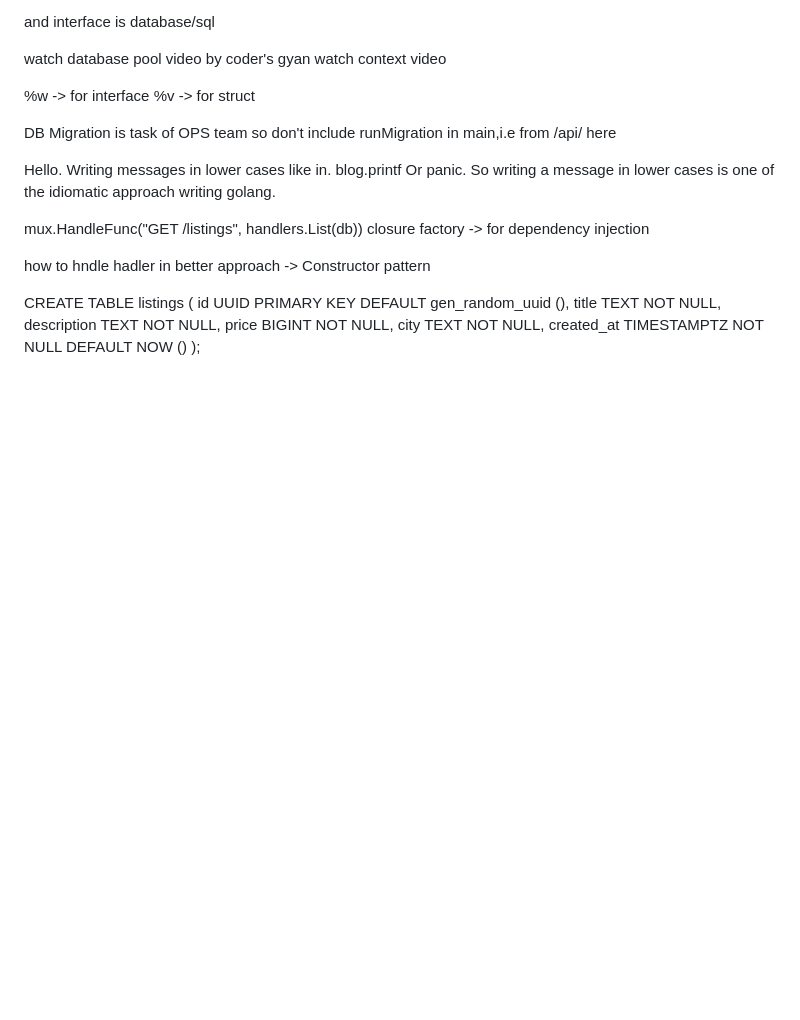
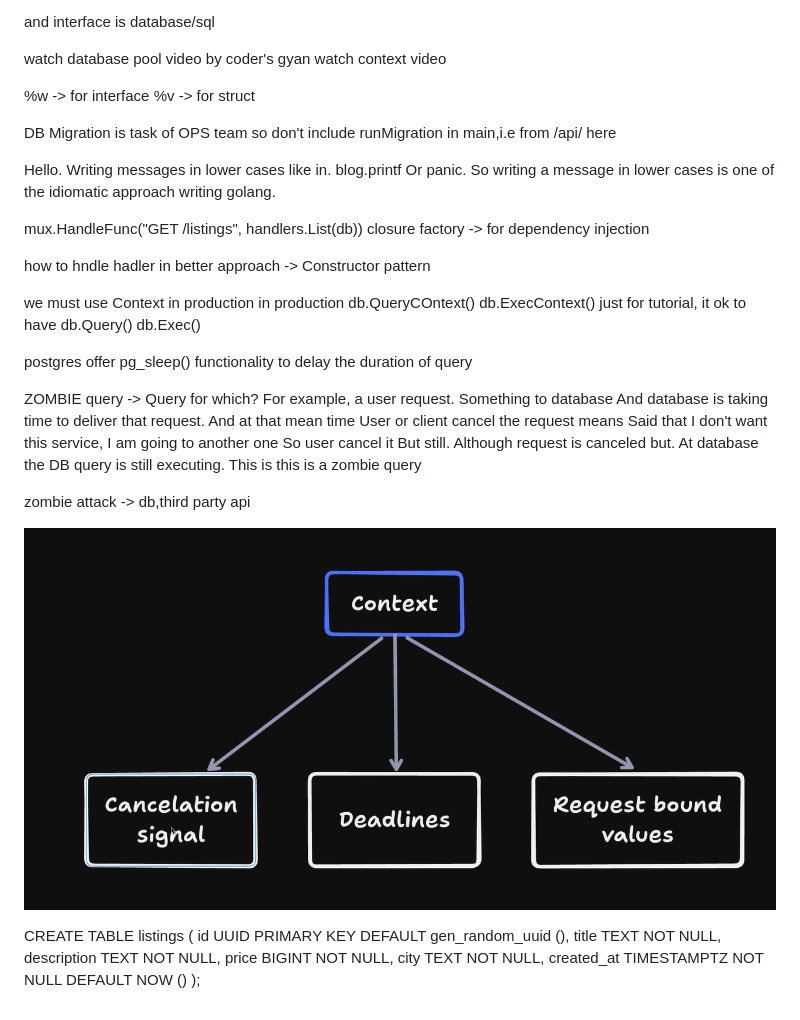
Before and after one commit to amareshthakur/olx-api, a Markdown page: README.md, the part around the change. Drawn GitHub-style; pictures changed too: image-1.png (added); blank space fills up the shorter version.

Commit message:
context in dbquery is added

```diff
--- a/README.md
+++ b/README.md
@@ -27,6 +27,22 @@ closure factory -> for dependency injection
 
 how to hndle hadler in better approach -> Constructor pattern
 
+we must use Context in production
+in production
+db.QueryCOntext()
+db.ExecContext()
+just for tutorial, it ok to have
+db.Query()
+db.Exec()
+
+postgres offer pg_sleep(<number>) functionality to delay the duration of query
+
+ZOMBIE query -> Query for which? For example, a user request. Something to database And database is taking time to deliver that request. And at that mean time User or client cancel the request means Said that I don't want this service, I am going to another one So user cancel it But still. Although request is canceled but. At database the DB query is still executing. This is this is a zombie query
+
+zombie attack -> db,third party api
+
+![alt text](image-1.png)
+
 CREATE TABLE listings (
     id UUID PRIMARY KEY DEFAULT gen_random_uuid (),
     title TEXT NOT NULL,
```
Also changed, not shown: 2 other files.
